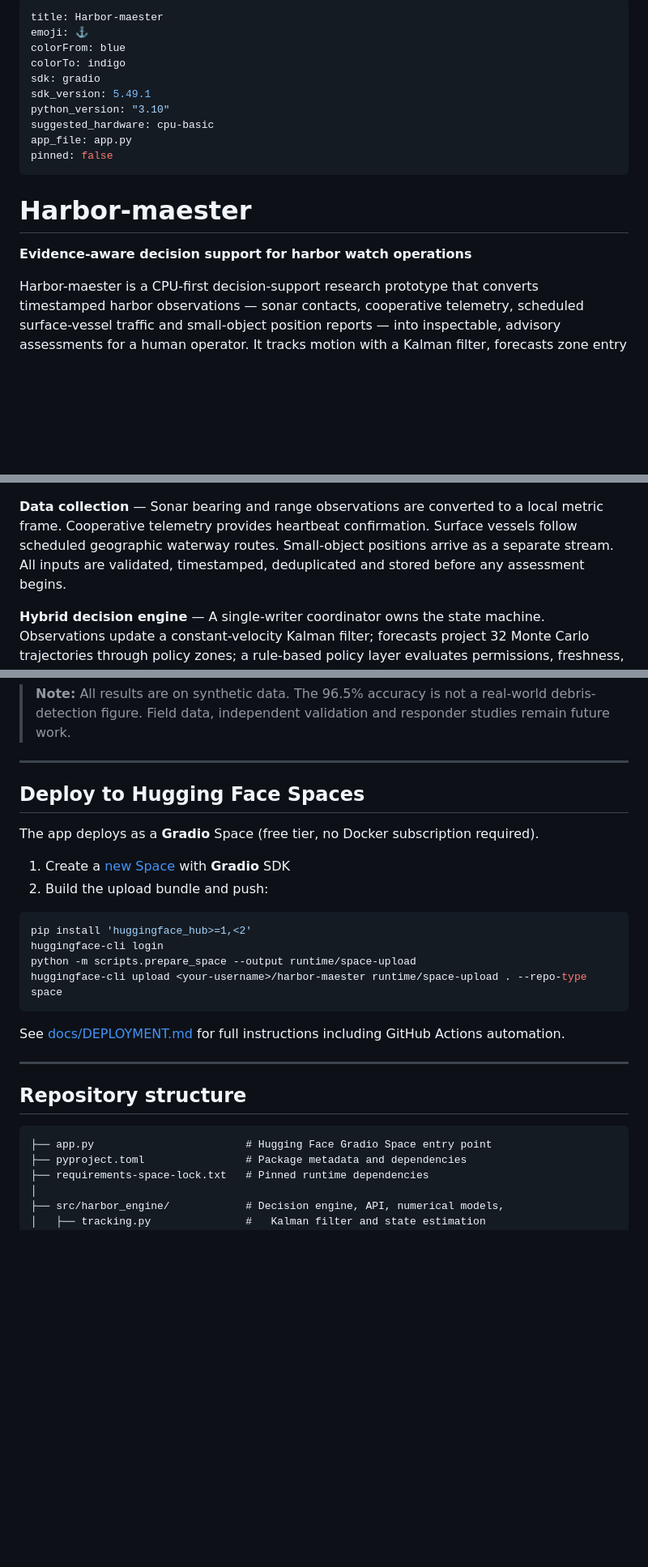
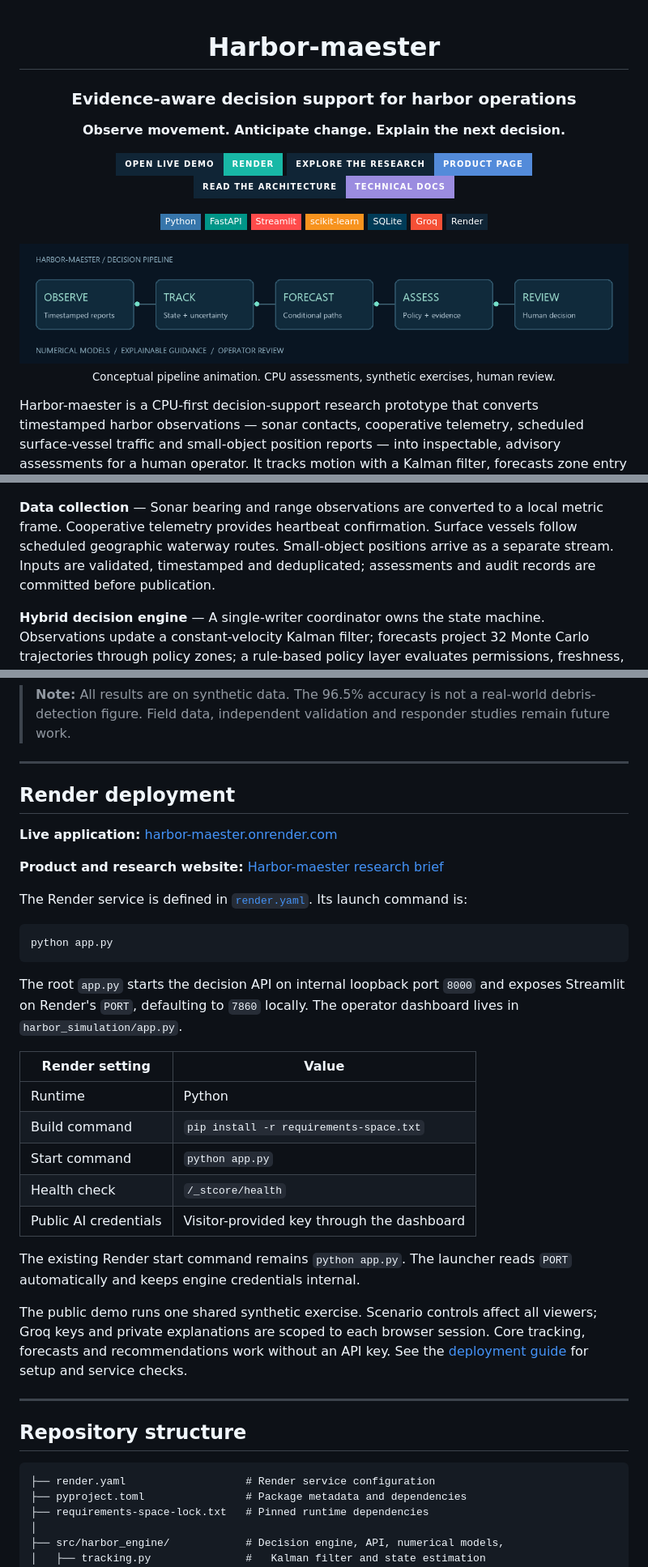
Before and after one commit to enlightenedscholar777-dev/The-Argonauts-Hackathon, a Markdown page: README.md, 3 parts joined by grey strips. Shown: that part at 81% size. GitHub-like rendering; pictures changed too: docs/assets/decision-flow.gif (added); badges without logos; blank space fills up the shorter version.

Commit message:
feat: update README and website with live demo links, add decision flow assets

````diff
--- a/README.md
+++ b/README.md
@@ -1,19 +1,28 @@
----
-title: Harbor-maester
-emoji: ⚓
-colorFrom: blue
-colorTo: indigo
-sdk: gradio
-sdk_version: 5.49.1
-python_version: "3.10"
-suggested_hardware: cpu-basic
-app_file: app.py
-pinned: false
----
+<div align="center">
 
 # Harbor-maester
 
-**Evidence-aware decision support for harbor watch operations**
+### Evidence-aware decision support for harbor operations
+
+**Observe movement. Anticipate change. Explain the next decision.**
+
+[![Live demo](https://img.shields.io/badge/OPEN_LIVE_DEMO-Render-18B8A6?style=for-the-badge&labelColor=102536)](https://harbor-maester.onrender.com/)
+[![Product page](https://img.shields.io/badge/EXPLORE_THE_RESEARCH-Product_Page-538BDA?style=for-the-badge&labelColor=102536)](https://enlightenedscholar777-dev.github.io/The-Argonauts-Hackathon/)
+[![Architecture](https://img.shields.io/badge/READ_THE_ARCHITECTURE-Technical_Docs-9B8CE0?style=for-the-badge&labelColor=102536)](docs/ARCHITECTURE.md)
+
+![Python](https://img.shields.io/badge/Python-3776AB?style=flat-square&logo=python&logoColor=white)
+![FastAPI](https://img.shields.io/badge/FastAPI-009688?style=flat-square&logo=fastapi&logoColor=white)
+![Streamlit](https://img.shields.io/badge/Streamlit-FF4B4B?style=flat-square&logo=streamlit&logoColor=white)
+![scikit-learn](https://img.shields.io/badge/scikit--learn-F7931E?style=flat-square&logo=scikitlearn&logoColor=white)
+![SQLite](https://img.shields.io/badge/SQLite-003B57?style=flat-square&logo=sqlite&logoColor=white)
+![Groq](https://img.shields.io/badge/Groq-F55036?style=flat-square)
+![Render](https://img.shields.io/badge/Render-102536?style=flat-square&logo=render&logoColor=white)
+
+<img src="docs/assets/decision-flow.gif" alt="Conceptual pipeline: observe, track, forecast, assess and review. Animated markers illustrate data flow, not live telemetry." width="100%">
+
+<sub>Conceptual pipeline animation. CPU assessments, synthetic exercises, human review.</sub>
+
+</div>
 
 Harbor-maester is a CPU-first decision-support research prototype that converts timestamped harbor observations — sonar contacts, cooperative telemetry, scheduled surface-vessel traffic and small-object position reports — into inspectable, advisory assessments for a human operator. It tracks motion with a Kalman filter, forecasts zone entry with Monte Carlo trajectories, enforces permission and freshness policies, classifies small-object behavior with a local random forest, and presents everything through a live Streamlit operator console with full audit persistence.
 
@@ -46,7 +56,7 @@ The system is organized in three layers: data collection, hybrid decision engine
   <img src="docs/architectures/decision_engine.png" alt="Decision engine architecture" width="720"/>
 </p>
 
-**Data collection** — Sonar bearing and range observations are converted to a local metric frame. Cooperative telemetry provides heartbeat confirmation. Surface vessels follow scheduled geographic waterway routes. Small-object positions arrive as a separate stream. All inputs are validated, timestamped, deduplicated and stored before any assessment begins.
+**Data collection** — Sonar bearing and range observations are converted to a local metric frame. Cooperative telemetry provides heartbeat confirmation. Surface vessels follow scheduled geographic waterway routes. Small-object positions arrive as a separate stream. Inputs are validated, timestamped and deduplicated; assessments and audit records are committed before publication.
 
 **Hybrid decision engine** — A single-writer coordinator owns the state machine. Observations update a constant-velocity Kalman filter; forecasts project 32 Monte Carlo trajectories through policy zones; a rule-based policy layer evaluates permissions, freshness, route deviation and risk. An optional LLM (Groq) provides structured explanations but cannot change risk scores, permissions or recommended actions.
 
@@ -159,28 +169,38 @@ Your key is held only in server session memory for that browser session — it i
 
 ---
 
-## Deploy to Hugging Face Spaces
+## Render deployment
 
-The app deploys as a **Gradio** Space (free tier, no Docker subscription required).
+**Live application:** [harbor-maester.onrender.com](https://harbor-maester.onrender.com/)
 
-1. Create a [new Space](https://huggingface.co/new-space) with **Gradio** SDK
-2. Build the upload bundle and push:
+**Product and research website:** [Harbor-maester research brief](https://enlightenedscholar777-dev.github.io/The-Argonauts-Hackathon/)
+
+The Render service is defined in [`render.yaml`](render.yaml). Its launch command is:
 
 ```bash
-pip install 'huggingface_hub>=1,<2'
-huggingface-cli login
-python -m scripts.prepare_space --output runtime/space-upload
-huggingface-cli upload <your-username>/harbor-maester runtime/space-upload . --repo-type space
+python app.py
 ```
 
-See [docs/DEPLOYMENT.md](docs/DEPLOYMENT.md) for full instructions including GitHub Actions automation.
+The root `app.py` starts the decision API on internal loopback port `8000` and exposes Streamlit on Render's `PORT`, defaulting to `7860` locally. The operator dashboard lives in `harbor_simulation/app.py`.
+
+| Render setting | Value |
+|---|---|
+| Runtime | Python |
+| Build command | `pip install -r requirements-space.txt` |
+| Start command | `python app.py` |
+| Health check | `/_stcore/health` |
+| Public AI credentials | Visitor-provided key through the dashboard |
+
+The existing Render start command remains `python app.py`. The launcher reads `PORT` automatically and keeps engine credentials internal.
+
+The public demo runs one shared synthetic exercise. Scenario controls affect all viewers; Groq keys and private explanations are scoped to each browser session. Core tracking, forecasts and recommendations work without an API key. See the [deployment guide](docs/DEPLOYMENT.md) for setup and service checks.
 
 ---
 
 ## Repository structure
 
 ```
-├── app.py                        # Hugging Face Gradio Space entry point
+├── render.yaml                   # Render service configuration
 ├── pyproject.toml                # Package metadata and dependencies
 ├── requirements-space-lock.txt   # Pinned runtime dependencies
 │
````
Also changed, not shown: other parts of README.md (+49 -5 lines), docs/assets/decision-flow.png (added), 2 other files.
